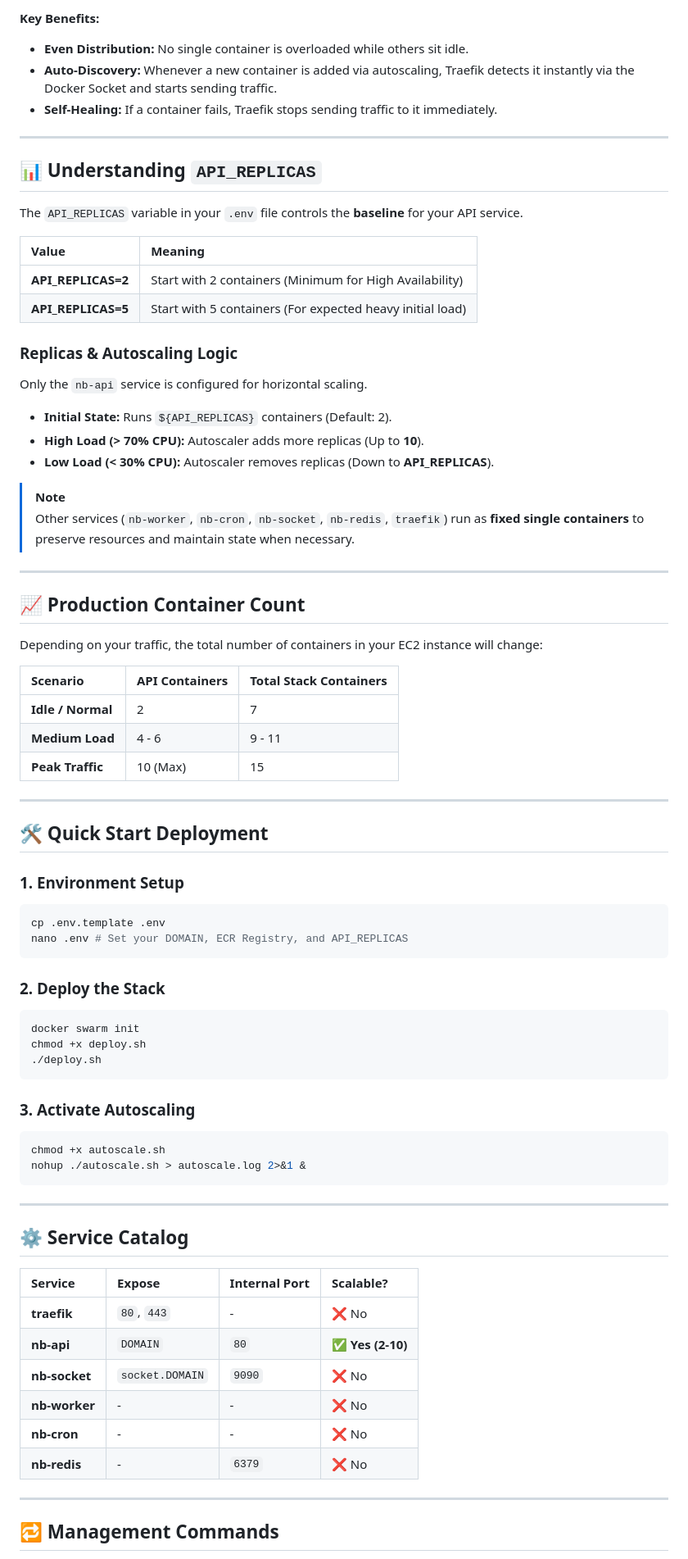
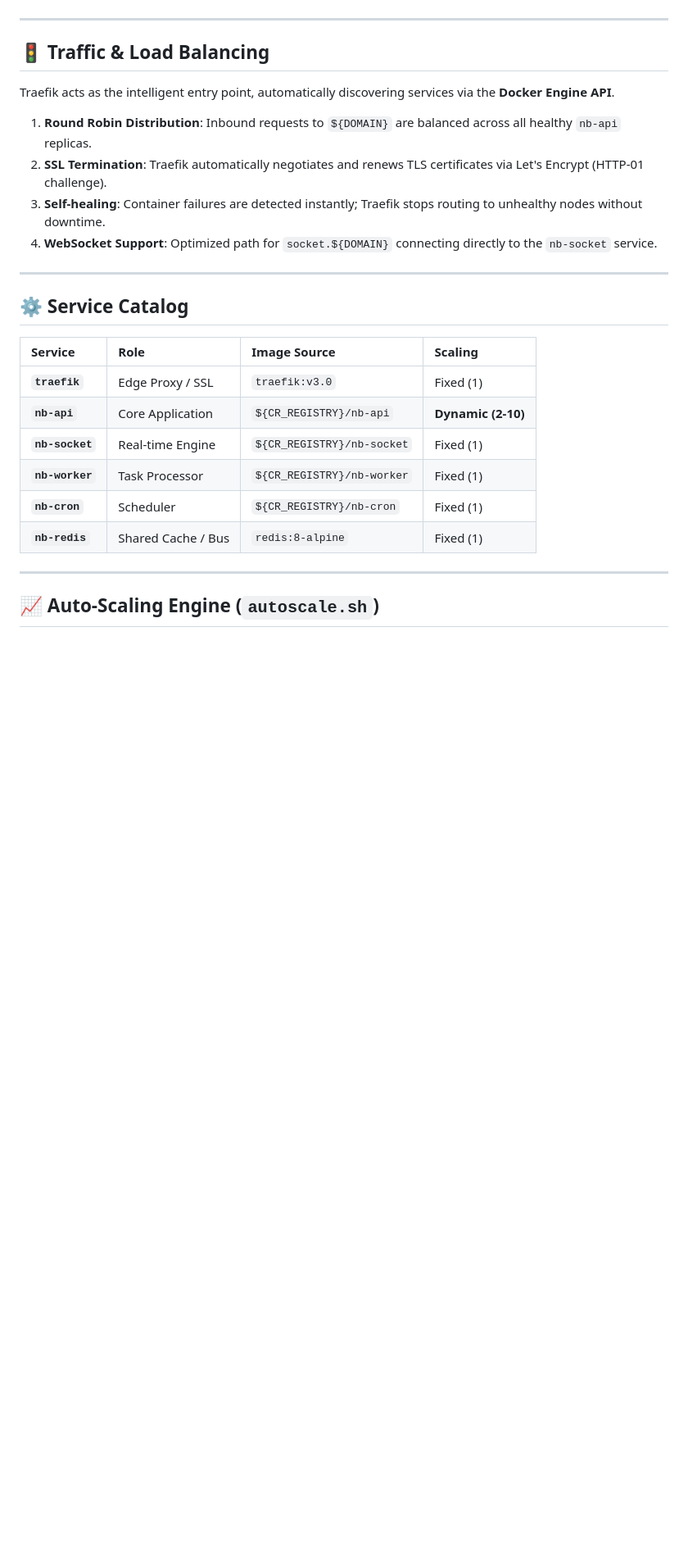
Before and after one commit to abhimanyu8829/Nitroberry_DevOps_CICD, a Markdown page: README.md, the part around one of its changes. Shown at 82% size. Drawn GitHub-style; blank space fills up the shorter version.

Commit message:
docs: overhaul README with architecture diagrams, updated service tables, and CI/CD documentation

````diff
--- a/README.md
+++ b/README.md
@@ -35,80 +56,30 @@ Traefik acts as the entry point for all incoming traffic. It automatically distr
 ```
-
-**Key Benefits:**
-- **Even Distribution:** No single container is overloaded while others sit idle.
-- **Auto-Discovery:** Whenever a new container is added via autoscaling, Traefik detects it instantly via the Docker Socket and starts sending traffic.
-- **Self-Healing:** If a container fails, Traefik stops sending traffic to it immediately.
 
 ---
 
-## 📊 Understanding `API_REPLICAS`
+## 🚦 Traffic & Load Balancing
 
-The `API_REPLICAS` variable in your `.env` file controls the **baseline** for your API service.
+Traefik acts as the intelligent entry point, automatically discovering services via the **Docker Engine API**.
 
-| Value | Meaning |
-| :--- | :--- |
-| **API_REPLICAS=2** | Start with 2 containers (Minimum for High Availability) |
-| **API_REPLICAS=5** | Start with 5 containers (For expected heavy initial load) |
-
-### Replicas & Autoscaling Logic
-Only the `nb-api` service is configured for horizontal scaling.
-
-- **Initial State:** Runs `${API_REPLICAS}` containers (Default: 2).
-- **High Load (> 70% CPU):** Autoscaler adds more replicas (Up to **10**).
-- **Low Load (< 30% CPU):** Autoscaler removes replicas (Down to **API_REPLICAS**).
-
-> [!NOTE]
-> Other services (`nb-worker`, `nb-cron`, `nb-socket`, `nb-redis`, `traefik`) run as **fixed single containers** to preserve resources and maintain state when necessary.
-
----
-
-## 📈 Production Container Count
-
-Depending on your traffic, the total number of containers in your EC2 instance will change:
-
-| Scenario | API Containers | Total Stack Containers |
-| :--- | :--- | :--- |
-| **Idle / Normal** | 2 | 7 |
-| **Medium Load** | 4 - 6 | 9 - 11 |
-| **Peak Traffic** | 10 (Max) | 15 |
-
----
-
-## 🛠️ Quick Start Deployment
-
-### 1. Environment Setup
-```bash
-cp .env.template .env
-nano .env # Set your DOMAIN, ECR Registry, and API_REPLICAS
-```
-
-### 2. Deploy the Stack
-```bash
-docker swarm init
-chmod +x deploy.sh
-./deploy.sh
-```
-
-### 3. Activate Autoscaling
-```bash
-chmod +x autoscale.sh
-nohup ./autoscale.sh > autoscale.log 2>&1 &
-```
+1.  **Round Robin Distribution**: Inbound requests to `${DOMAIN}` are balanced across all healthy `nb-api` replicas.
+2.  **SSL Termination**: Traefik automatically negotiates and renews TLS certificates via Let's Encrypt (HTTP-01 challenge).
+3.  **Self-healing**: Container failures are detected instantly; Traefik stops routing to unhealthy nodes without downtime.
+4.  **WebSocket Support**: Optimized path for `socket.${DOMAIN}` connecting directly to the `nb-socket` service.
 
 ---
 
 ## ⚙️ Service Catalog
 
-| Service | Expose | Internal Port | Scalable? |
+| Service | Role | Image Source | Scaling |
 | :--- | :--- | :--- | :--- |
-| **traefik** | `80`, `443` | - | ❌ No |
-| **nb-api** | `DOMAIN` | `80` | ✅ **Yes (2-10)** |
-| **nb-socket** | `socket.DOMAIN` | `9090` | ❌ No |
-| **nb-worker** | - | - | ❌ No |
-| **nb-cron** | - | - | ❌ No |
-| **nb-redis** | - | `6379` | ❌ No |
+| **`traefik`** | Edge Proxy / SSL | `traefik:v3.0` | Fixed (1) |
+| **`nb-api`** | Core Application | `${CR_REGISTRY}/nb-api` | **Dynamic (2-10)** |
+| **`nb-socket`** | Real-time Engine | `${CR_REGISTRY}/nb-socket` | Fixed (1) |
+| **`nb-worker`** | Task Processor | `${CR_REGISTRY}/nb-worker` | Fixed (1) |
+| **`nb-cron`** | Scheduler | `${CR_REGISTRY}/nb-cron` | Fixed (1) |
+| **`nb-redis`** | Shared Cache / Bus | `redis:8-alpine` | Fixed (1) |
 
 ---
 
-## 🔁 Management Commands
+## 📈 Auto-Scaling Engine (`autoscale.sh`)
 
````
Also changed, not shown: other parts of README.md (+110 -34 lines).
